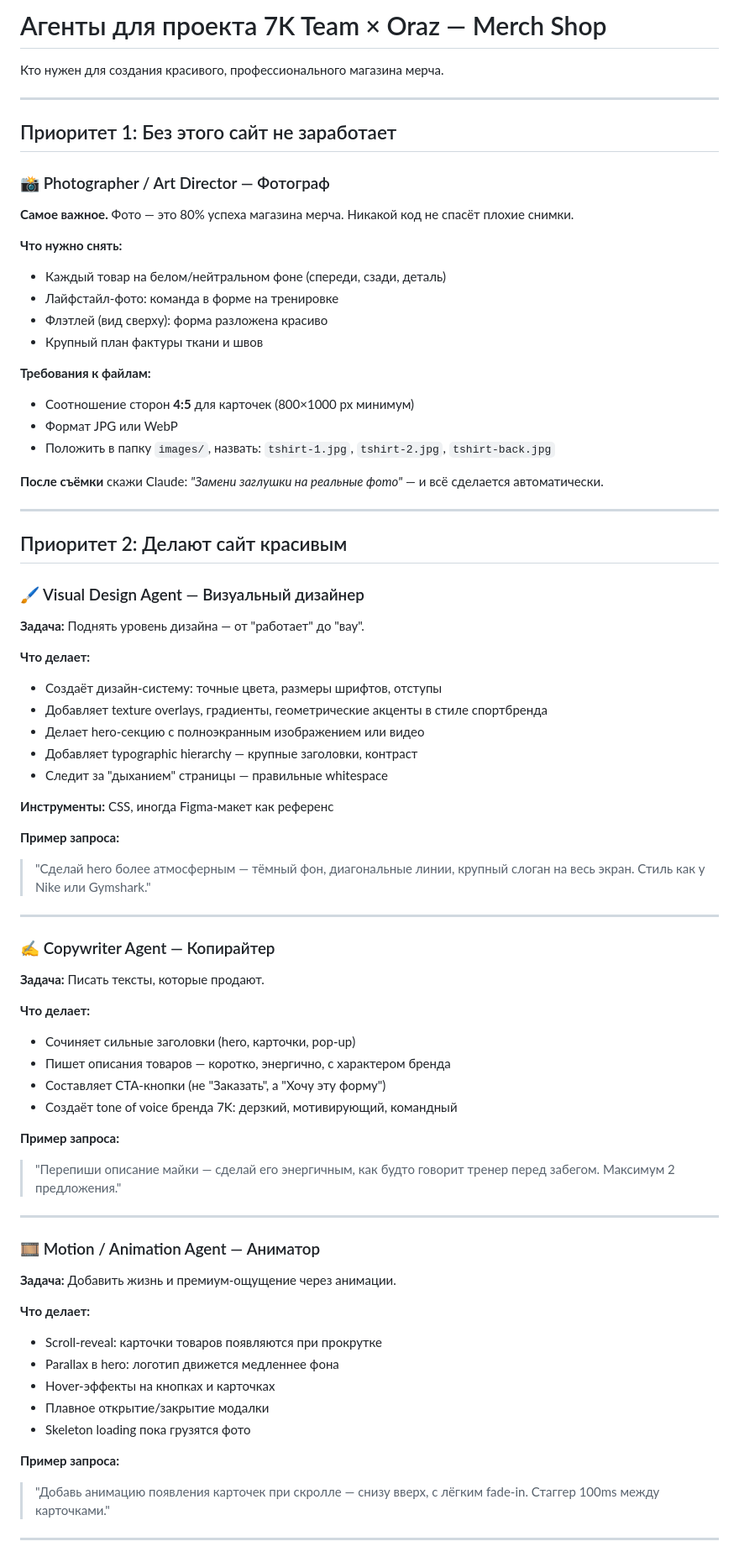
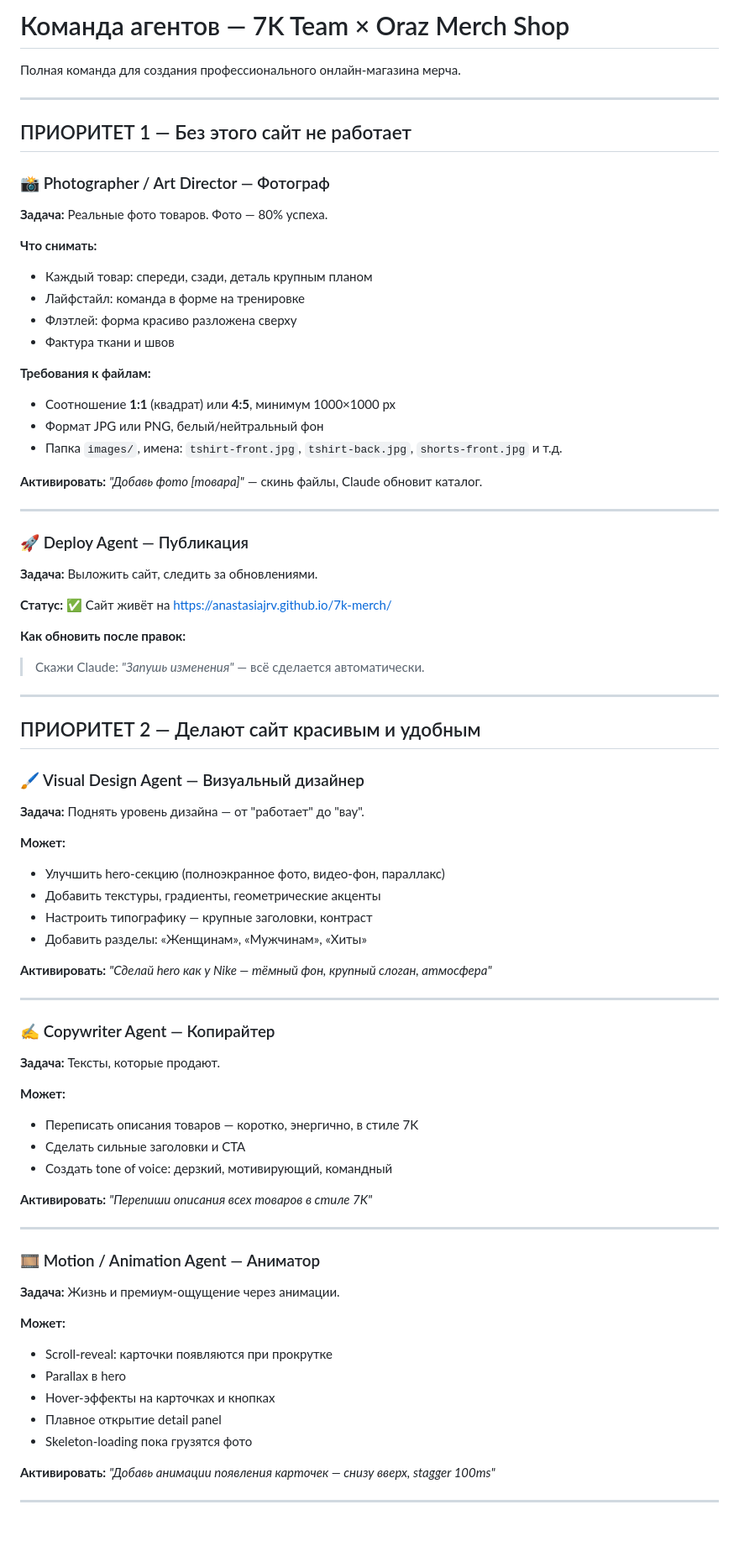
Before and after one commit to anastasiajrv/7k-merch, a Markdown page: AGENTS.md, the part around one of its changes. Shown at 84% size. Rendered like a GitHub page; blank space fills up the shorter version.

Commit message:
AGENTS.md: полная команда для магазина мерча

```diff
--- a/AGENTS.md
+++ b/AGENTS.md
@@ -1,74 +1,77 @@
-# Агенты для проекта 7K Team × Oraz — Merch Shop
+# Команда агентов — 7K Team × Oraz Merch Shop
 
-Кто нужен для создания красивого, профессионального магазина мерча.
+Полная команда для создания профессионального онлайн-магазина мерча.
 
 ---
 
-## Приоритет 1: Без этого сайт не заработает
+## ПРИОРИТЕТ 1 — Без этого сайт не работает
 
 ### 📸 Photographer / Art Director — Фотограф
-**Самое важное.** Фото — это 80% успеха магазина мерча. Никакой код не спасёт плохие снимки.
+**Задача:** Реальные фото товаров. Фото — 80% успеха.
 
-**Что нужно снять:**
-- Каждый товар на белом/нейтральном фоне (спереди, сзади, деталь)
-- Лайфстайл-фото: команда в форме на тренировке
-- Флэтлей (вид сверху): форма разложена красиво
-- Крупный план фактуры ткани и швов
+**Что снимать:**
+- Каждый товар: спереди, сзади, деталь крупным планом
+- Лайфстайл: команда в форме на тренировке
+- Флэтлей: форма красиво разложена сверху
+- Фактура ткани и швов
 
 **Требования к файлам:**
-- Соотношение сторон **4:5** для карточек (800×1000 px минимум)
-- Формат JPG или WebP
-- Положить в папку `images/`, назвать: `tshirt-1.jpg`, `tshirt-2.jpg`, `tshirt-back.jpg`
+- Соотношение **1:1** (квадрат) или **4:5**, минимум 1000×1000 px
+- Формат JPG или PNG, белый/нейтральный фон
+- Папка `images/`, имена: `tshirt-front.jpg`, `tshirt-back.jpg`, `shorts-front.jpg` и т.д.
 
-**После съёмки** скажи Claude: *"Замени заглушки на реальные фото"* — и всё сделается автоматически.
+**Активировать:** *"Добавь фото [товара]"* — скинь файлы, Claude обновит каталог.
 
 ---
 
-## Приоритет 2: Делают сайт красивым
+### 🚀 Deploy Agent — Публикация
+**Задача:** Выложить сайт, следить за обновлениями.
+
+**Статус:** ✅ Сайт живёт на https://anastasiajrv.github.io/7k-merch/
+
+**Как обновить после правок:**
+> Скажи Claude: *"Запушь изменения"* — всё сделается автоматически.
+
+---
+
+## ПРИОРИТЕТ 2 — Делают сайт красивым и удобным
 
 ### 🖌️ Visual Design Agent — Визуальный дизайнер
 **Задача:** Поднять уровень дизайна — от "работает" до "вау".
 
-**Что делает:**
-- Создаёт дизайн-систему: точные цвета, размеры шрифтов, отступы
-- Добавляет texture overlays, градиенты, геометрические акценты в стиле спортбренда
-- Делает hero-секцию с полноэкранным изображением или видео
-- Добавляет typographic hierarchy — крупные заголовки, контраст
-- Следит за "дыханием" страницы — правильные whitespace
+**Может:**
+- Улучшить hero-секцию (полноэкранное фото, видео-фон, параллакс)
+- Добавить текстуры, градиенты, геометрические акценты
+- Настроить типографику — крупные заголовки, контраст
+- Добавить разделы: «Женщинам», «Мужчинам», «Хиты»
 
-**Инструменты:** CSS, иногда Figma-макет как референс
-
-**Пример запроса:**
-> "Сделай hero более атмосферным — тёмный фон, диагональные линии, крупный слоган на весь экран. Стиль как у Nike или Gymshark."
+**Активировать:** *"Сделай hero как у Nike — тёмный фон, крупный слоган, атмосфера"*
 
 ---
 
 ### ✍️ Copywriter Agent — Копирайтер
-**Задача:** Писать тексты, которые продают.
+**Задача:** Тексты, которые продают.
 
-**Что делает:**
-- Сочиняет сильные заголовки (hero, карточки, pop-up)
-- Пишет описания товаров — коротко, энергично, с характером бренда
-- Составляет CTA-кнопки (не "Заказать", а "Хочу эту форму")
-- Создаёт tone of voice бренда 7K: дерзкий, мотивирующий, командный
+**Может:**
+- Переписать описания товаров — коротко, энергично, в стиле 7K
+- Сделать сильные заголовки и CTA
+- Создать tone of voice: дерзкий, мотивирующий, командный
 
-**Пример запроса:**
-> "Перепиши описание майки — сделай его энергичным, как будто говорит тренер перед забегом. Максимум 2 предложения."
+**Активировать:** *"Перепиши описания всех товаров в стиле 7K"*
 
 ---
 
 ### 🎞️ Motion / Animation Agent — Аниматор
-**Задача:** Добавить жизнь и премиум-ощущение через анимации.
+**Задача:** Жизнь и премиум-ощущение через анимации.
 
-**Что делает:**
-- Scroll-reveal: карточки товаров появляются при прокрутке
-- Parallax в hero: логотип движется медленнее фона
-- Hover-эффекты на кнопках и карточках
-- Плавное открытие/закрытие модалки
-- Skeleton loading пока грузятся фото
+**Может:**
+- Scroll-reveal: карточки появляются при прокрутке
+- Parallax в hero
+- Hover-эффекты на карточках и кнопках
+- Плавное открытие detail panel
+- Skeleton-loading пока грузятся фото
 
-**Пример запроса:**
-> "Добавь анимацию появления карточек при скролле — снизу вверх, с лёгким fade-in. Стаггер 100ms между карточками."
+**Активировать:** *"Добавь анимации появления карточек — снизу вверх, stagger 100ms"*
 
 ---
 
```
Also changed, not shown: other parts of AGENTS.md (+97 -53 lines).
